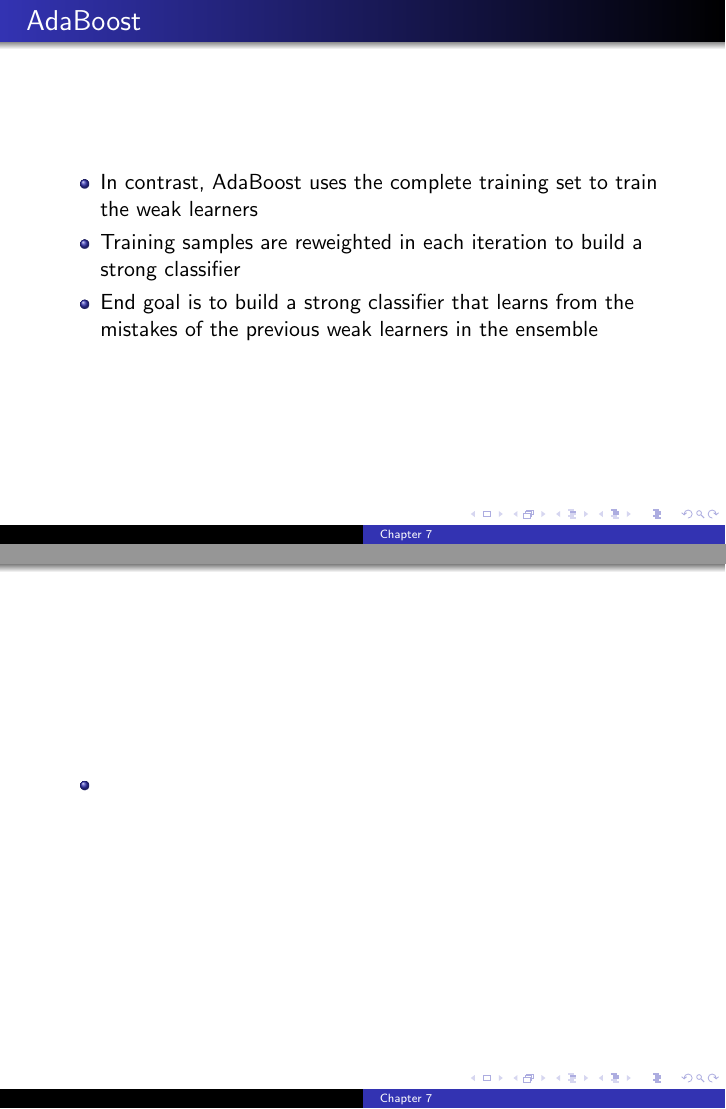
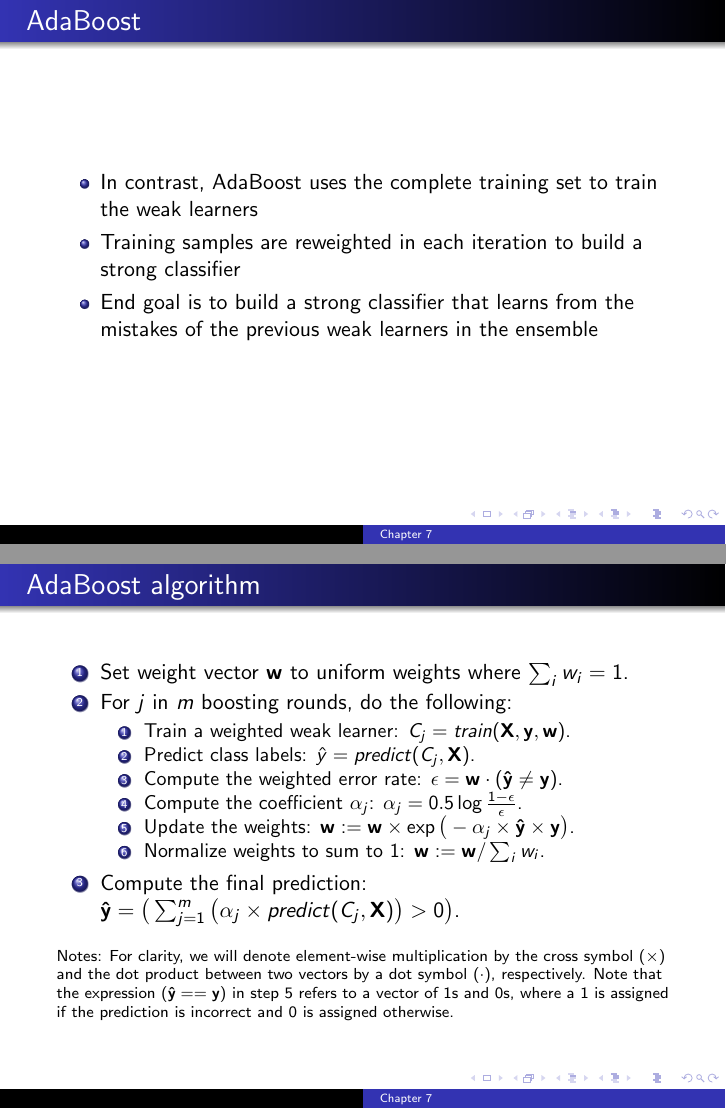
Before and after one commit to dmitriydligach/PyMLSlides, LaTeX slides (chapter7.tex): pages 16 and 17 of 19 before the commit and pages 18 and 19 of 20 after it, joined at a grey line. Compiled offline with pdfLaTeX.

Commit message:
added AdaBoost slides and voting from sklearn api

```diff
--- a/chapter7.tex
+++ b/chapter7.tex
@@ -1,6 +1,8 @@
 \documentclass{beamer}
 \usepackage{latexsym}
 \usepackage{graphicx}
+\usepackage{listings}
+
 \usetheme{Warsaw}
 
 \title{Chapter 7}
@@ -158,17 +182,23 @@
 \end{frame}
 
 \begin{frame}
-  \frametitle{}
-  \begin{itemize}
-  \item
-  \end{itemize}
-\end{frame}
-
-\begin{frame}
-  \frametitle{}
-  \begin{itemize}
-  \item
-  \end{itemize}
+  \frametitle{AdaBoost algorithm}
+  \begin{enumerate}
+  \item Set weight vector $\mathbf{w}$ to uniform weights where $\sum_i  w_i = 1$.
+  \item For $j$ in $m$ boosting rounds, do the following:
+  \begin{enumerate}
+  \item Train a weighted weak learner: $C_j = train(\mathbf{X, y, w})$.
+  \item Predict class labels: $\hat{y} = predict(C_j, \mathbf{X})$.
+  \item Compute the weighted error rate: $\epsilon = \mathbf{w} \cdot (\mathbf{\hat{y}} \neq \mathbf{y})$.
+  \item Compute the coefficient $\alpha_j$: $\alpha_j=0.5 \log \frac{1 - \epsilon}{\epsilon}$.
+  \item Update the weights: $\mathbf{w} := \mathbf{w} \times \exp \big( -\alpha_j \times \mathbf{\hat{y}} \times \mathbf{y} \big)$.
+  \item Normalize weights to sum to 1: $\mathbf{w}:= \mathbf{w} / \sum_i w_i$.
+  \end{enumerate}
+  \item Compute the final prediction: $\mathbf{\hat{y}} = \big( \sum^{m}_{j=1} \big( \mathbf{\alpha}_j \times predict(C_j, \mathbf{X})  \big) > 0 \big)$.
+  \end{enumerate}
+  \scriptsize
+  \\~\\
+  Notes: For clarity, we will denote element-wise multiplication by the cross symbol $(\times)$ and the dot product between two vectors by a dot symbol $(\cdot)$, respectively. Note that the expression ($\mathbf{\hat{y}} == \mathbf{y}$) in step 5 refers to a vector of 1s and 0s, where a 1 is assigned if the prediction is incorrect and 0 is assigned otherwise.
 \end{frame}
 
 \begin{frame}
```
Also changed, not shown: chapter7.pdf, chapter7.tex (22 more changed lines).
